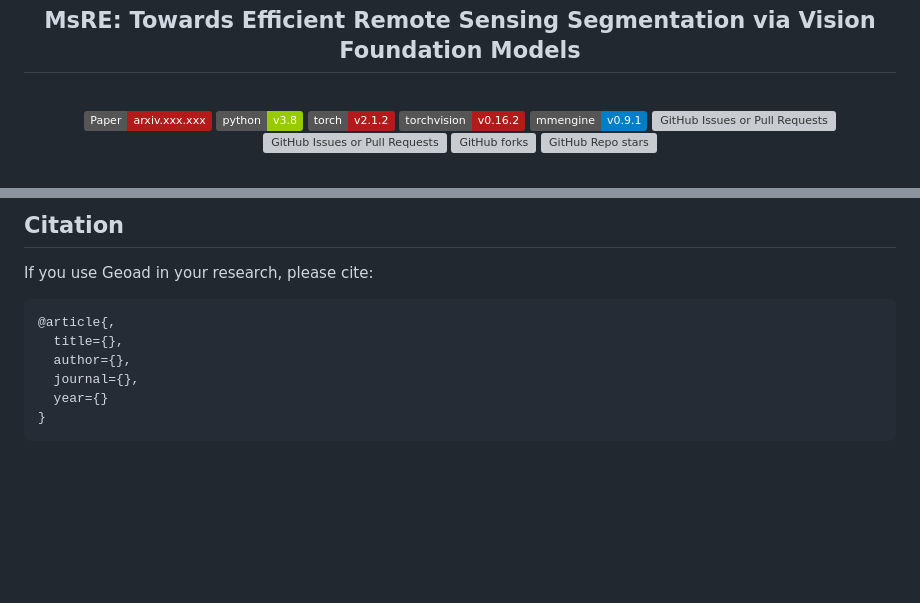
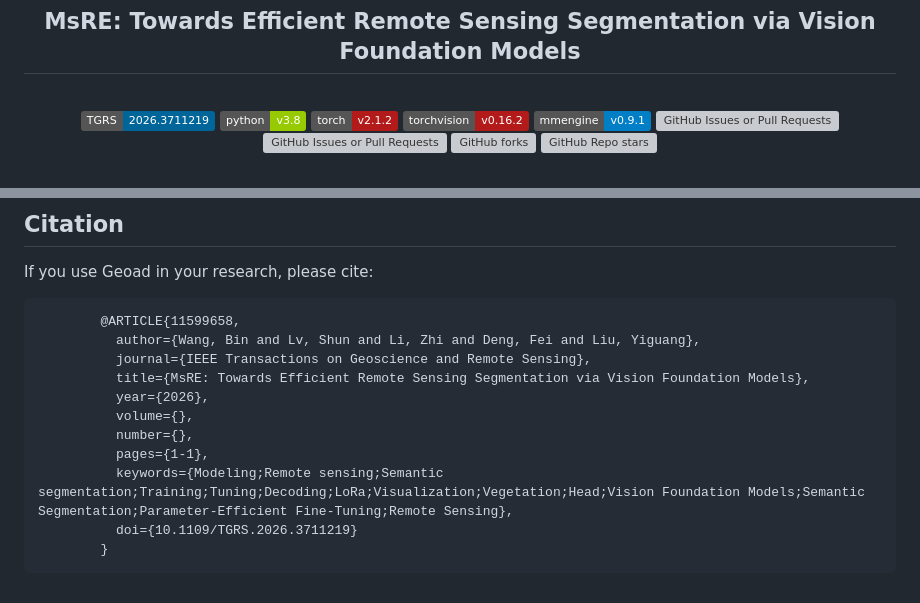
Before and after one commit to woldier/MsRE, a Markdown page: README.md, 2 parts joined by grey strips. Rendered like a GitHub page; badges without logos; blank space fills up the shorter version; grey boxes are pictures that could not be loaded.

````diff
--- a/README.md
+++ b/README.md
@@ -7,7 +7,7 @@ MsRE: Towards Efficient Remote Sensing Segmentation via Vision Foundation Models
 <div style="display: flex; align-items: center; justify-content: center;">
 <p align="center">
   <br align="center">
-    <a href='#'><img src='http://img.shields.io/badge/Paper-arxiv.xxx.xxx-B31B1B.svg?logo=arXiv&logoColor=B31B1B'></a>
+    <a href='https://ieeexplore.ieee.org/document/11599658'><img src='http://img.shields.io/badge/TGRS-2026.3711219-006699.svg?logo=IEEE&logoColor=006699'></a>
     <img alt="Static Badge" src="https://img.shields.io/badge/python-v3.8-green?logo=python">
     <img alt="Static Badge" src="https://img.shields.io/badge/torch-v2.1.2-B31B1B?logo=pytorch">
     <img alt="Static Badge" src="https://img.shields.io/badge/torchvision-v0.16.2-B31B1B?logo=pytorch">
@@ -174,10 +174,15 @@ This project is built upon [OpenMMLab](https://openmmlab.com/codebase). We thank
 ## Citation
 If you use Geoad in your research, please cite:
 ```bibtex
-@article{,
-  title={},
-  author={},
-  journal={},
-  year={}
-}
+        @ARTICLE{11599658,
+          author={Wang, Bin and Lv, Shun and Li, Zhi and Deng, Fei and Liu, Yiguang},
+          journal={IEEE Transactions on Geoscience and Remote Sensing},
+          title={MsRE: Towards Efficient Remote Sensing Segmentation via Vision Foundation Models},
+          year={2026},
+          volume={},
+          number={},
+          pages={1-1},
+          keywords={Modeling;Remote sensing;Semantic segmentation;Training;Tuning;Decoding;LoRa;Visualization;Vegetation;Head;Vision Foundation Models;Semantic Segmentation;Parameter-Efficient Fine-Tuning;Remote Sensing},
+          doi={10.1109/TGRS.2026.3711219}
+        }
 ```
````
Also changed, not shown: other parts of README.md (+1 -1 lines).
